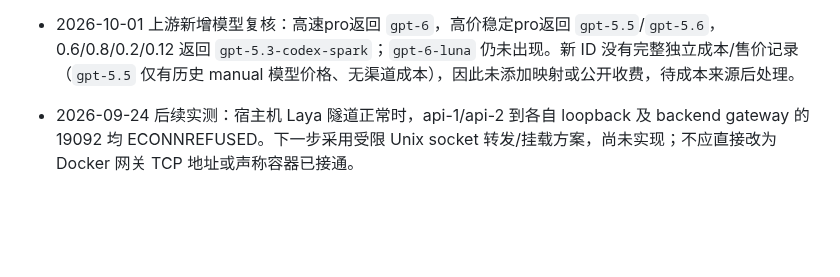
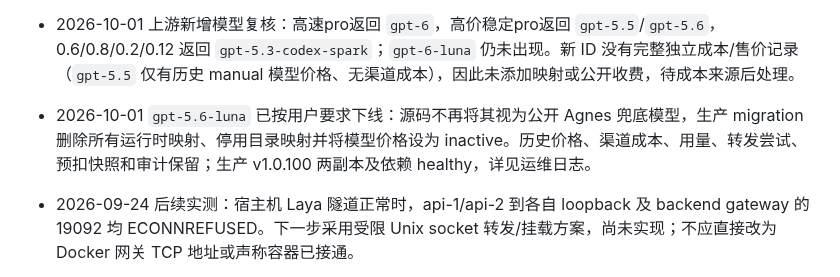
Before and after one commit to qianyu1987/api, a Markdown page: docs/PROJECT_MEMORY.md, the part around one of its changes. GitHub-like rendering; blank space fills up the shorter version.

```diff
--- a/docs/PROJECT_MEMORY.md
+++ b/docs/PROJECT_MEMORY.md
@@ -93,6 +93,7 @@ RIPP/YYAPI 的 `/api/usage/token/` 返回当前 API Key 的配额，不是上游
 - 2026-09-28 Laya v4 工具需求样本训练：从 v3 候选加入 20 条人工核对工具需求边界样本，外部 44 条未核验集任务类型准确率 81.82%，工具判断 75.00%。v4 只作为本机候选保留；线上影子继续使用 v2，自动路由仍关闭。下一步需使用独立人工标注的平衡验证集分别校准两个判断头。
 - 2026-10-01 `gpt-6.1-sol` 已完成定价并公开：截图 Standard 原始单价 input `$2.5`、output `$15`、cache-read `$0.2`/百万 Token，按截图 `0.20x` 得有效成本 `0.5/3/0.04`；7 个原生渠道写入这些成本并按默认高上下文保护 1.20x。按最坏充值 1:5、最低毛利 30%、返利 10%、手续费 0% 向上取整，模型售价为 `5/30/0.4` 元/百万 Token。`model_prices` 已 active，公开 `/v1/models` 返回 200 且包含该模型。一次最小真实收费调用成功：请求 ID `126ab3cd-14b8-4a75-9059-05cb5270aa9d`，高速pro、HTTP 200、547 输入/5 输出/3840 缓存 Token，扣费 4421 微元、成本 443 微元、利润 3978 微元，单次上游尝试且只有一笔结算。未确认 272K+ 独立价格分档，未配置 cache-write 独立计价；变更前备份在本机 `/Volumes/brainos/CodexMedia/generated/gpt-token-gpt-6-1-sol-20261001/`。
 - 2026-10-01 上游新增模型复核：高速pro返回 `gpt-6`，高价稳定pro返回 `gpt-5.5`/`gpt-5.6`，0.6/0.8/0.2/0.12 返回 `gpt-5.3-codex-spark`；`gpt-6-luna` 仍未出现。新 ID 没有完整独立成本/售价记录（`gpt-5.5` 仅有历史 manual 模型价格、无渠道成本），因此未添加映射或公开收费，待成本来源后处理。
+- 2026-10-01 `gpt-5.6-luna` 已按用户要求下线：源码不再将其视为公开 Agnes 兜底模型，生产 migration 删除所有运行时映射、停用目录映射并将模型价格设为 inactive。历史价格、渠道成本、用量、转发尝试、预扣快照和审计保留；生产 v1.0.100 两副本及依赖 healthy，详见运维日志。
 - 2026-09-24 后续实测：宿主机 Laya 隧道正常时，api-1/api-2 到各自 loopback 及 backend gateway 的 19092 均 ECONNREFUSED。下一步采用受限 Unix socket 转发/挂载方案，尚未实现；不应直接改为 Docker 网关 TCP 地址或声称容器已接通。
 
 - 2026-09-24 已实测宿主机至 Mac 的临时 SSH 反向传输：服务器仅监听 `127.0.0.1:19092`，构造文本分类鉴权 401/200 正常，测试结束监听已移除。两个生产 API 仍为 v1.0.89 healthy。本证据不包括 API 容器接入、真实采样或部署；可复跑脚本 `tools/laya-shadow/probe_transport.py`，不产生付费请求。
```
Also changed, not shown: other parts of docs/PROJECT_MEMORY.md (+1 -1 lines), docs/OPERATIONS_LOG.md (+9 -0 lines).
